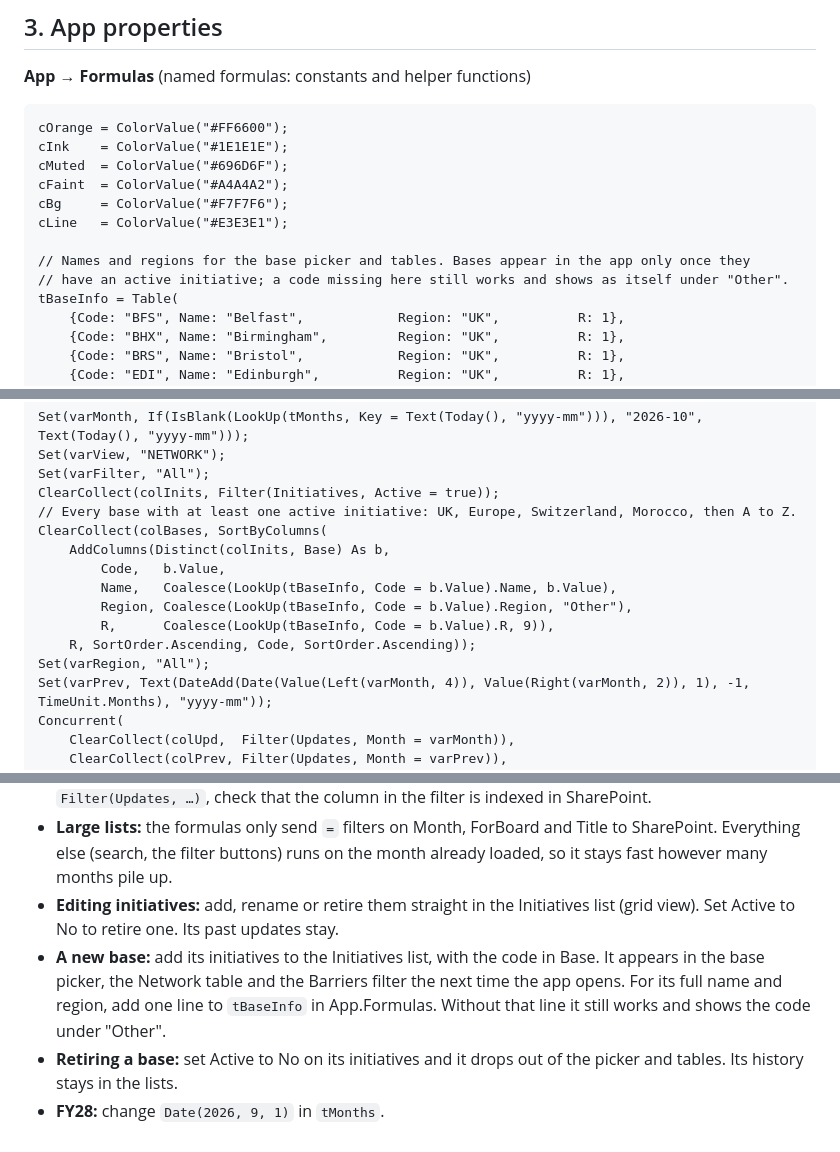
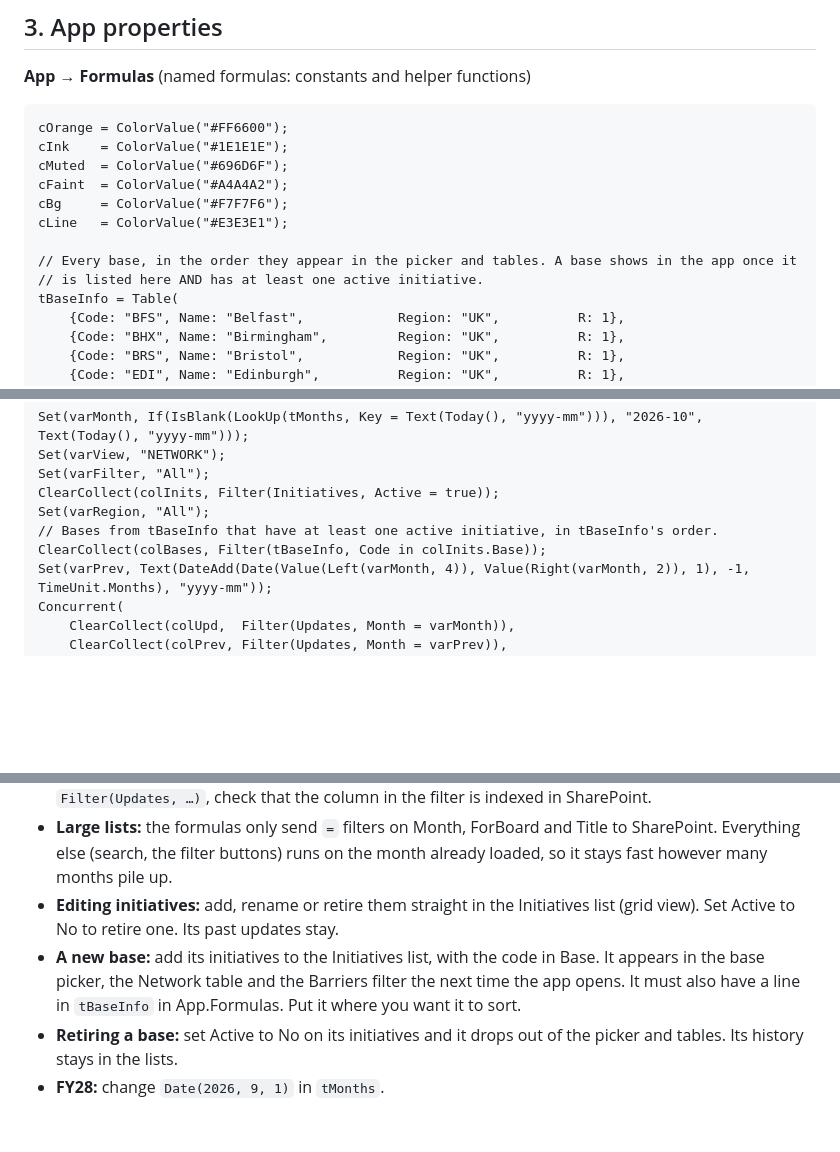
Before and after one commit to aleoliveto/portablecharger, a Markdown page: powerapps/BUILD.md, 3 parts joined by grey strips. Drawn GitHub-style; blank space fills up the shorter version.

Commit message:
Build sheet: simplify colBases to a filter over tBaseInfo
The AddColumns/SortByColumns version errored in Power Apps. tBaseInfo
is already in display order, so filtering it by the bases that have
active initiatives is enough.

Co-Authored-By: Claude Opus 5.5 <noreply@anthropic.com>
Claude-Session: https://claude.ai/code/session_01FSDzs4oTqSNZtfHC1o1esS

```diff
--- a/powerapps/BUILD.md
+++ b/powerapps/BUILD.md
@@ -187,8 +187,8 @@ cFaint  = ColorValue("#A4A4A2");
 cBg     = ColorValue("#F7F7F6");
 cLine   = ColorValue("#E3E3E1");
 
-// Names and regions for the base picker and tables. Bases appear in the app only once they
-// have an active initiative; a code missing here still works and shows as itself under "Other".
+// Every base, in the order they appear in the picker and tables. A base shows in the app once it
+// is listed here AND has at least one active initiative.
 tBaseInfo = Table(
     {Code: "BFS", Name: "Belfast",            Region: "UK",          R: 1},
     {Code: "BHX", Name: "Birmingham",         Region: "UK",          R: 1},
@@ -253,15 +253,9 @@ Set(varMonth, If(IsBlank(LookUp(tMonths, Key = Text(Today(), "yyyy-mm"))), "2026
 Set(varView, "NETWORK");
 Set(varFilter, "All");
 ClearCollect(colInits, Filter(Initiatives, Active = true));
-// Every base with at least one active initiative: UK, Europe, Switzerland, Morocco, then A to Z.
-ClearCollect(colBases, SortByColumns(
-    AddColumns(Distinct(colInits, Base) As b,
-        Code,   b.Value,
-        Name,   Coalesce(LookUp(tBaseInfo, Code = b.Value).Name, b.Value),
-        Region, Coalesce(LookUp(tBaseInfo, Code = b.Value).Region, "Other"),
-        R,      Coalesce(LookUp(tBaseInfo, Code = b.Value).R, 9)),
-    R, SortOrder.Ascending, Code, SortOrder.Ascending));
 Set(varRegion, "All");
+// Bases from tBaseInfo that have at least one active initiative, in tBaseInfo's order.
+ClearCollect(colBases, Filter(tBaseInfo, Code in colInits.Base));
 Set(varPrev, Text(DateAdd(Date(Value(Left(varMonth, 4)), Value(Right(varMonth, 2)), 1), -1, TimeUnit.Months), "yyyy-mm"));
 Concurrent(
     ClearCollect(colUpd,  Filter(Updates, Month = varMonth)),
@@ -2056,6 +2050,6 @@ OnSelect:
 - **Check delegation:** if Power Apps shows a blue underline (delegation warning) on any `Filter(Updates, …)`, check that the column in the filter is indexed in SharePoint.
 - **Large lists:** the formulas only send `=` filters on Month, ForBoard and Title to SharePoint. Everything else (search, the filter buttons) runs on the month already loaded, so it stays fast however many months pile up.
 - **Editing initiatives:** add, rename or retire them straight in the Initiatives list (grid view). Set Active to No to retire one. Its past updates stay.
-- **A new base:** add its initiatives to the Initiatives list, with the code in Base. It appears in the base picker, the Network table and the Barriers filter the next time the app opens. For its full name and region, add one line to `tBaseInfo` in App.Formulas. Without that line it still works and shows the code under "Other".
+- **A new base:** add its initiatives to the Initiatives list, with the code in Base. It appears in the base picker, the Network table and the Barriers filter the next time the app opens. It must also have a line in `tBaseInfo` in App.Formulas. Put it where you want it to sort.
 - **Retiring a base:** set Active to No on its initiatives and it drops out of the picker and tables. Its history stays in the lists.
 - **FY28:** change `Date(2026, 9, 1)` in `tMonths`.
```
